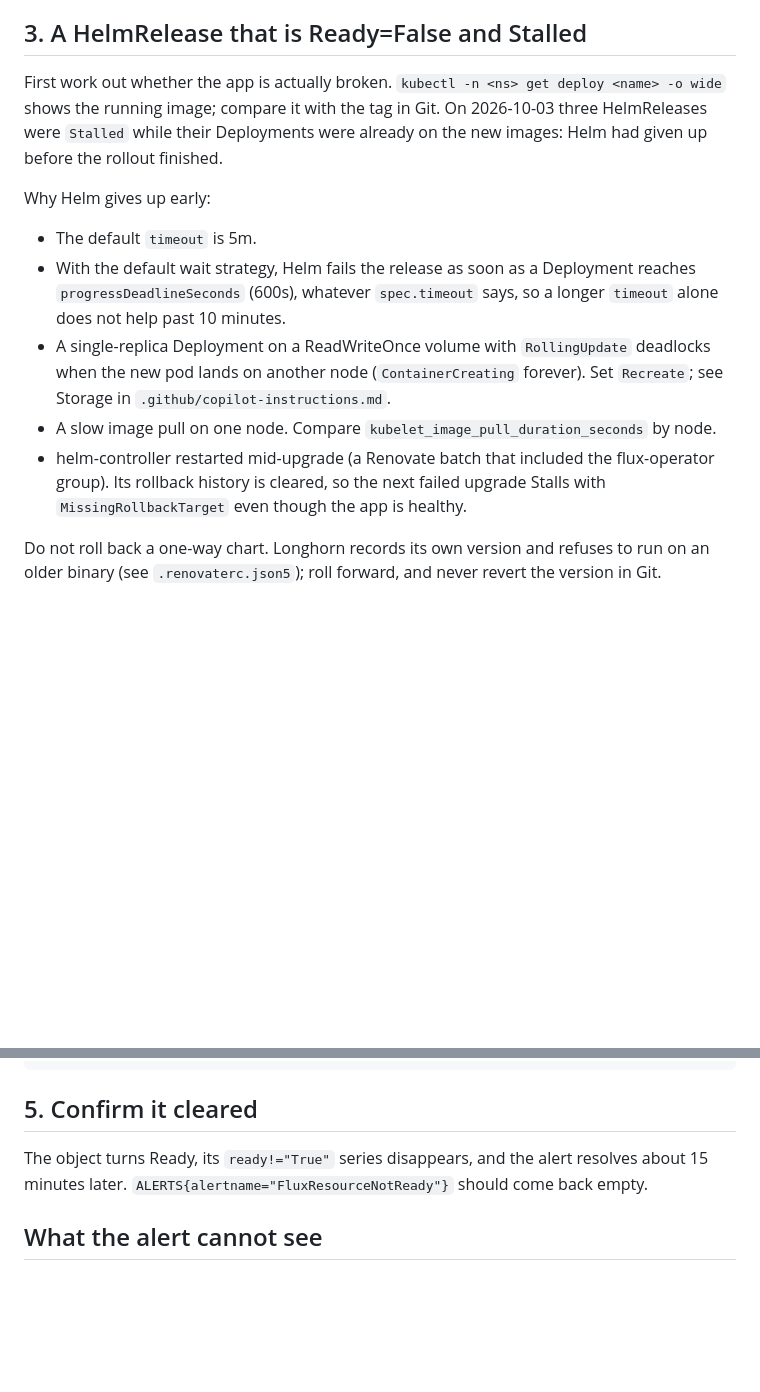
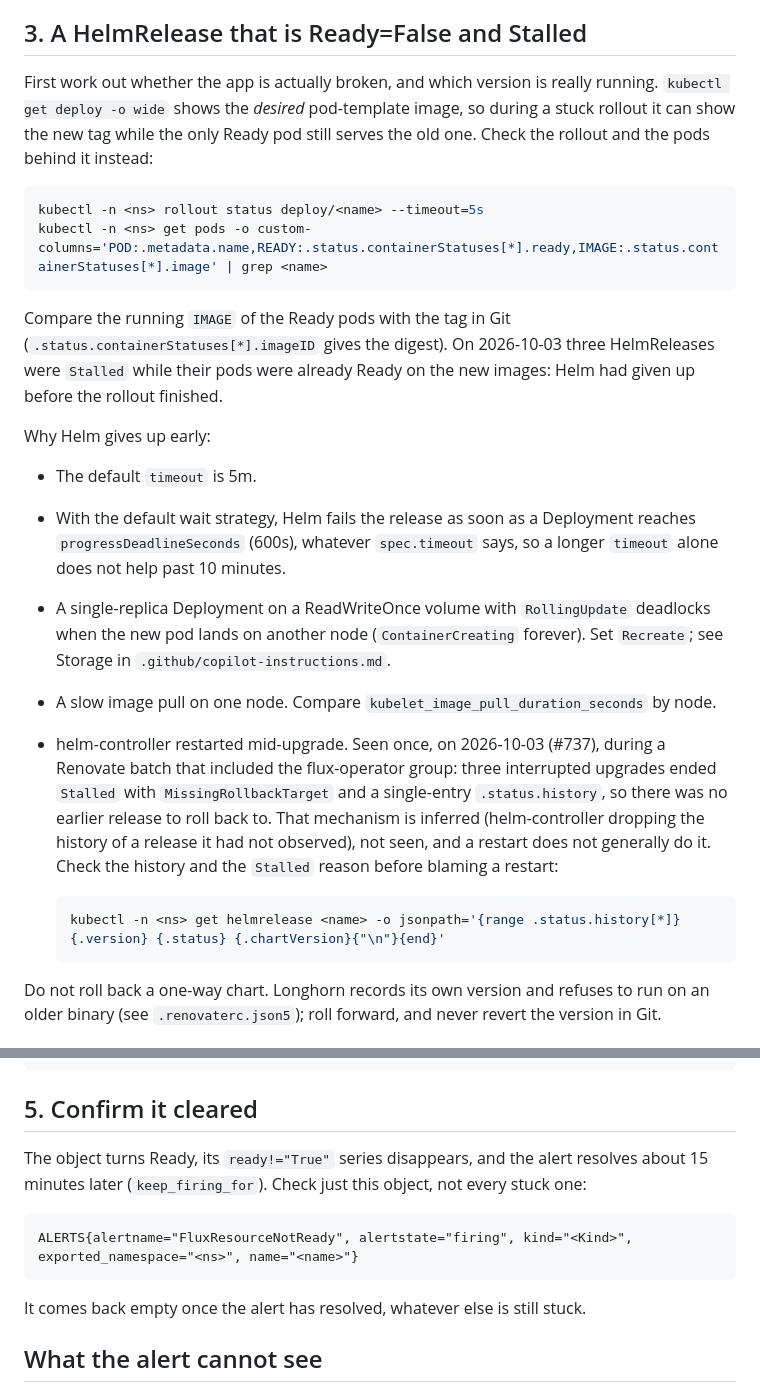
Before and after one commit to JasonKoopmans/home-ops-hiro, a Markdown page: docs/runbook-flux-not-ready.md, 2 parts joined by grey strips. GitHub-like rendering; blank space fills up the shorter version.

Commit message:
docs(monitoring): address review on the alerting guidance and Flux runbook
- Backtest guidance: Thanos auto-downsampling reads 5m blocks from a 25m
  step and 1h blocks from 5h, not from 300s. Ask for raw resolution
  explicitly (max_source_resolution=0s) and measure how long a condition
  held with a subquery at the rule's evaluation interval, since a coarse
  range step can step over a short recovery.
- Runbook: kubectl get deploy -o wide shows the desired pod-template image,
  not what is running. Check rollout status and the pods' container images.
- Runbook: a helm-controller restart does not generally clear rollback
  history. Describe the one observed incident (#737), mark the mechanism as
  inferred, and point at .status.history and the Stalled reason.
- Runbook: scope the recovery check to the object's kind, namespace and
  name so another stuck object does not invalidate it.

Co-Authored-By: Claude Sonnet 5.5 <noreply@anthropic.com>

````diff
--- a/docs/runbook-flux-not-ready.md
+++ b/docs/runbook-flux-not-ready.md
@@ -60,9 +60,18 @@ on a `home-operations/charts-mirror` chart usually means the mirror froze the ch
 
 ## 3. A HelmRelease that is Ready=False and Stalled
 
-First work out whether the app is actually broken. `kubectl -n <ns> get deploy <name> -o wide` shows the running image;
-compare it with the tag in Git. On 2026-10-03 three HelmReleases were `Stalled` while their Deployments were already on
-the new images: Helm had given up before the rollout finished.
+First work out whether the app is actually broken, and which version is really running. `kubectl get deploy -o wide`
+shows the *desired* pod-template image, so during a stuck rollout it can show the new tag while the only Ready pod still
+serves the old one. Check the rollout and the pods behind it instead:
+
+```sh
+kubectl -n <ns> rollout status deploy/<name> --timeout=5s
+kubectl -n <ns> get pods -o custom-columns='POD:.metadata.name,READY:.status.containerStatuses[*].ready,IMAGE:.status.containerStatuses[*].image' | grep <name>
+```
+
+Compare the running `IMAGE` of the Ready pods with the tag in Git (`.status.containerStatuses[*].imageID` gives the
+digest). On 2026-10-03 three HelmReleases were `Stalled` while their pods were already Ready on the new images: Helm had
+given up before the rollout finished.
 
 Why Helm gives up early:
 
@@ -72,8 +81,15 @@ Why Helm gives up early:
 - A single-replica Deployment on a ReadWriteOnce volume with `RollingUpdate` deadlocks when the new pod lands on another
   node (`ContainerCreating` forever). Set `Recreate`; see Storage in `.github/copilot-instructions.md`.
 - A slow image pull on one node. Compare `kubelet_image_pull_duration_seconds` by node.
-- helm-controller restarted mid-upgrade (a Renovate batch that included the flux-operator group). Its rollback history
-  is cleared, so the next failed upgrade Stalls with `MissingRollbackTarget` even though the app is healthy.
+- helm-controller restarted mid-upgrade. Seen once, on 2026-10-03 (#737), during a Renovate batch that included the
+  flux-operator group: three interrupted upgrades ended `Stalled` with `MissingRollbackTarget` and a single-entry
+  `.status.history`, so there was no earlier release to roll back to. That mechanism is inferred (helm-controller dropping
+  the history of a release it had not observed), not seen, and a restart does not generally do it. Check the history and
+  the `Stalled` reason before blaming a restart:
+
+  ```sh
+  kubectl -n <ns> get helmrelease <name> -o jsonpath='{range .status.history[*]}{.version} {.status} {.chartVersion}{"\n"}{end}'
+  ```
 
 Do not roll back a one-way chart. Longhorn records its own version and refuses to run on an older binary (see
 `.renovaterc.json5`); roll forward, and never revert the version in Git.
@@ -89,8 +105,14 @@ flux reconcile hr <name> -n <ns> --reset --force
 
 ## 5. Confirm it cleared
 
-The object turns Ready, its `ready!="True"` series disappears, and the alert resolves about 15 minutes later.
-`ALERTS{alertname="FluxResourceNotReady"}` should come back empty.
+The object turns Ready, its `ready!="True"` series disappears, and the alert resolves about 15 minutes later
+(`keep_firing_for`). Check just this object, not every stuck one:
+
+```promql
+ALERTS{alertname="FluxResourceNotReady", alertstate="firing", kind="<Kind>", exported_namespace="<ns>", name="<name>"}
+```
+
+It comes back empty once the alert has resolved, whatever else is still stuck.
 
 ## What the alert cannot see
 
````
Also changed, not shown: .github/copilot-instructions.md (+1 -1 lines).
